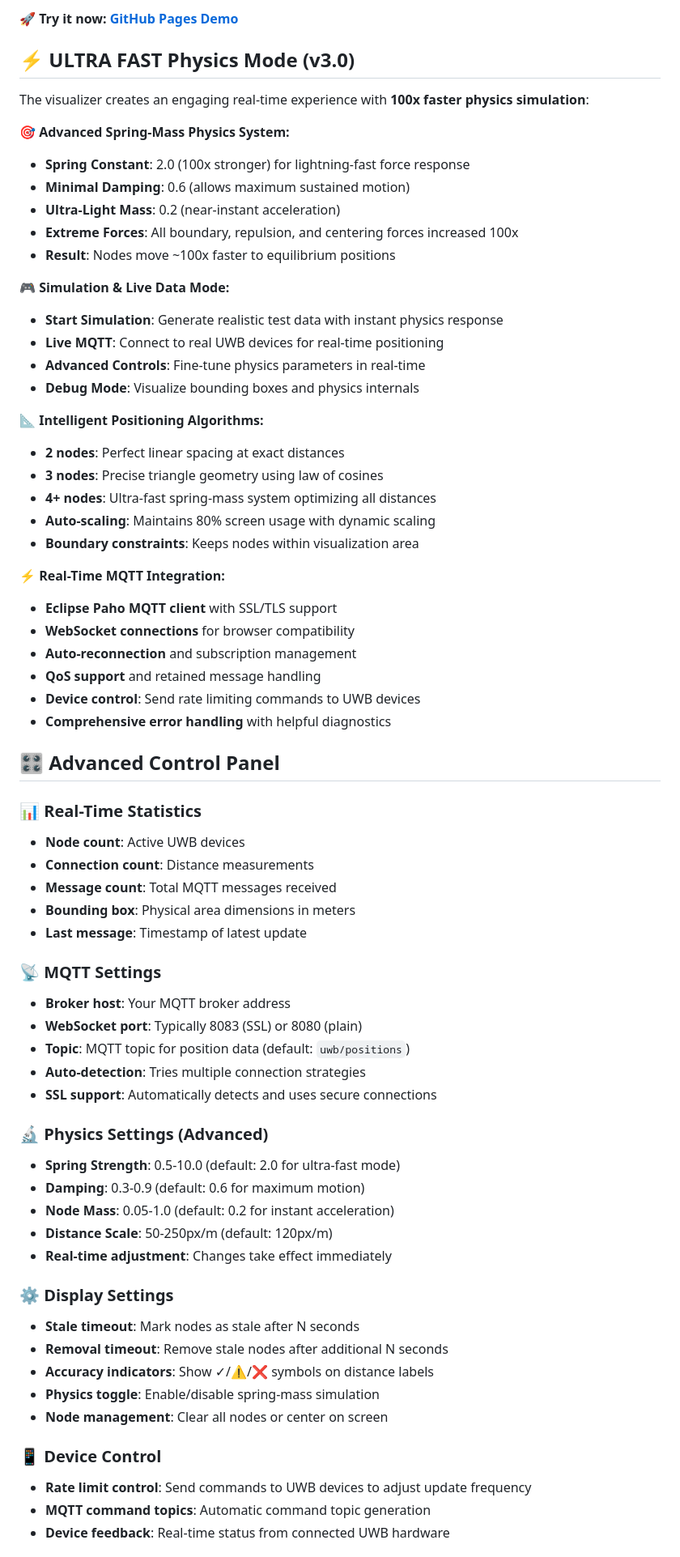
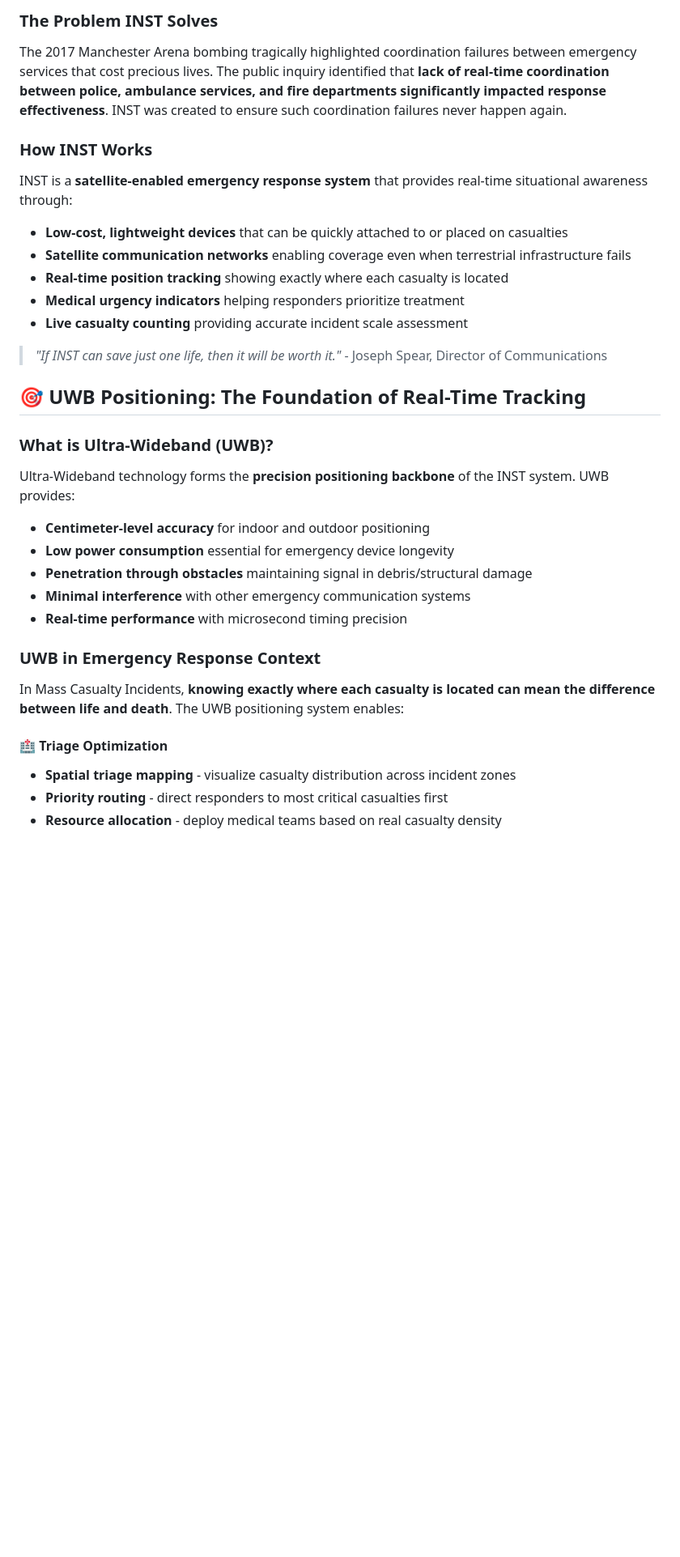
Before and after one commit to DynamicDevices/inst-visualiser, a Markdown page: README.md, the part around one of its changes. Shown at 81% size. GitHub-like rendering; blank space fills up the shorter version.

```diff
--- a/README.md
+++ b/README.md
@@ -6,70 +6,38 @@ A real-time visualization tool for UWB (Ultra-Wideband) positioning data via MQT
 
-**🚀 Try it now: [GitHub Pages Demo](https://dynamicdevices.github.io/inst-visualiser/)**
+### The Problem INST Solves
 
-## ⚡ ULTRA FAST Physics Mode (v3.0)
+The 2017 Manchester Arena bombing tragically highlighted coordination failures between emergency services that cost precious lives. The public inquiry identified that **lack of real-time coordination between police, ambulance services, and fire departments significantly impacted response effectiveness**. INST was created to ensure such coordination failures never happen again.
 
-The visualizer creates an engaging real-time experience with **100x faster physics simulation**:
+### How INST Works
 
-🎯 **Advanced Spring-Mass Physics System:**
-- **Spring Constant**: 2.0 (100x stronger) for lightning-fast force response
-- **Minimal Damping**: 0.6 (allows maximum sustained motion)
-- **Ultra-Light Mass**: 0.2 (near-instant acceleration)
-- **Extreme Forces**: All boundary, repulsion, and centering forces increased 100x
-- **Result**: Nodes move ~100x faster to equilibrium positions
+INST is a **satellite-enabled emergency response system** that provides real-time situational awareness through:
 
-🎮 **Simulation & Live Data Mode:**
-- **Start Simulation**: Generate realistic test data with instant physics response
-- **Live MQTT**: Connect to real UWB devices for real-time positioning
-- **Advanced Controls**: Fine-tune physics parameters in real-time
-- **Debug Mode**: Visualize bounding boxes and physics internals
+- **Low-cost, lightweight devices** that can be quickly attached to or placed on casualties
+- **Satellite communication networks** enabling coverage even when terrestrial infrastructure fails
+- **Real-time position tracking** showing exactly where each casualty is located
+- **Medical urgency indicators** helping responders prioritize treatment
+- **Live casualty counting** providing accurate incident scale assessment
 
-📐 **Intelligent Positioning Algorithms:**
-- **2 nodes**: Perfect linear spacing at exact distances
-- **3 nodes**: Precise triangle geometry using law of cosines
-- **4+ nodes**: Ultra-fast spring-mass system optimizing all distances
-- **Auto-scaling**: Maintains 80% screen usage with dynamic scaling
-- **Boundary constraints**: Keeps nodes within visualization area
+> *"If INST can save just one life, then it will be worth it."* - Joseph Spear, Director of Communications
 
-⚡ **Real-Time MQTT Integration:**
-- **Eclipse Paho MQTT client** with SSL/TLS support
-- **WebSocket connections** for browser compatibility
-- **Auto-reconnection** and subscription management
-- **QoS support** and retained message handling
-- **Device control**: Send rate limiting commands to UWB devices
-- **Comprehensive error handling** with helpful diagnostics
+## 🎯 UWB Positioning: The Foundation of Real-Time Tracking
 
-## 🎛️ Advanced Control Panel
+### What is Ultra-Wideband (UWB)?
 
-### **📊 Real-Time Statistics**
-- **Node count**: Active UWB devices
-- **Connection count**: Distance measurements
-- **Message count**: Total MQTT messages received
-- **Bounding box**: Physical area dimensions in meters
-- **Last message**: Timestamp of latest update
+Ultra-Wideband technology forms the **precision positioning backbone** of the INST system. UWB provides:
 
-### **📡 MQTT Settings**
-- **Broker host**: Your MQTT broker address
-- **WebSocket port**: Typically 8083 (SSL) or 8080 (plain)
-- **Topic**: MQTT topic for position data (default: `uwb/positions`)
-- **Auto-detection**: Tries multiple connection strategies
-- **SSL support**: Automatically detects and uses secure connections
+- **Centimeter-level accuracy** for indoor and outdoor positioning
+- **Low power consumption** essential for emergency device longevity
+- **Penetration through obstacles** maintaining signal in debris/structural damage
+- **Minimal interference** with other emergency communication systems
+- **Real-time performance** with microsecond timing precision
 
-### **🔬 Physics Settings (Advanced)**
-- **Spring Strength**: 0.5-10.0 (default: 2.0 for ultra-fast mode)
-- **Damping**: 0.3-0.9 (default: 0.6 for maximum motion)
-- **Node Mass**: 0.05-1.0 (default: 0.2 for instant acceleration)
-- **Distance Scale**: 50-250px/m (default: 120px/m)
-- **Real-time adjustment**: Changes take effect immediately
+### UWB in Emergency Response Context
 
-### **⚙️ Display Settings**
-- **Stale timeout**: Mark nodes as stale after N seconds
-- **Removal timeout**: Remove stale nodes after additional N seconds
-- **Accuracy indicators**: Show ✓/⚠/❌ symbols on distance labels
-- **Physics toggle**: Enable/disable spring-mass simulation
-- **Node management**: Clear all nodes or center on screen
+In Mass Casualty Incidents, **knowing exactly where each casualty is located can mean the difference between life and death**. The UWB positioning system enables:
 
-### **📱 Device Control**
-- **Rate limit control**: Send commands to UWB devices to adjust update frequency
-- **MQTT command topics**: Automatic command topic generation
-- **Device feedback**: Real-time status from connected UWB hardware
+#### 🏥 **Triage Optimization**
+- **Spatial triage mapping** - visualize casualty distribution across incident zones
+- **Priority routing** - direct responders to most critical casualties first
+- **Resource allocation** - deploy medical teams based on real casualty density
 
```
Also changed, not shown: other parts of README.md (+174 -158 lines).
